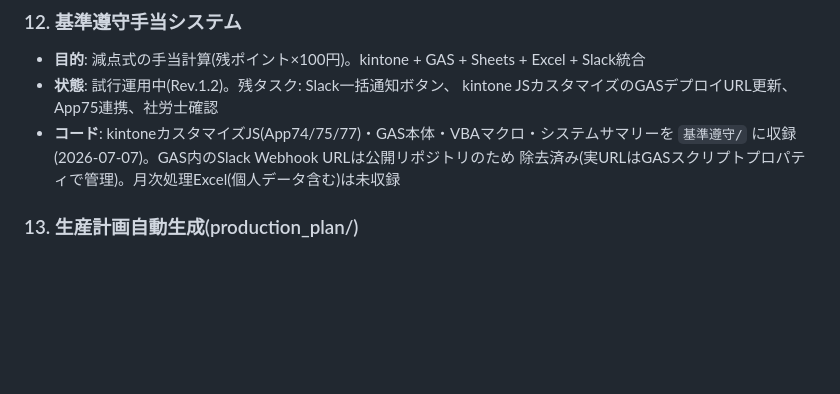
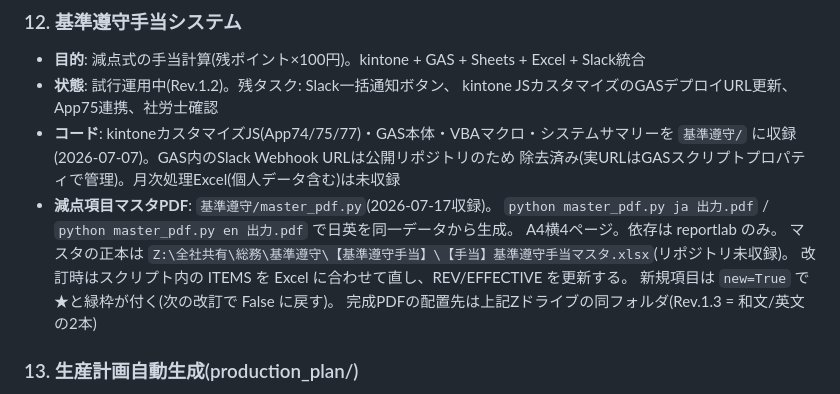
Before and after one commit to 84stamp1-jpg/hashimoto-press, a Markdown page: docs/SYSTEMS.md, the part around the change. GitHub-like rendering; blank space fills up the shorter version.

Commit message:
docs: SYSTEMS.md に基準遵守手当マスタPDF生成スクリプトを追記
Co-Authored-By: Claude Opus 4.8 <noreply@anthropic.com>

```diff
--- a/docs/SYSTEMS.md
+++ b/docs/SYSTEMS.md
@@ -122,6 +122,13 @@
 - **コード**: kintoneカスタマイズJS(App74/75/77)・GAS本体・VBAマクロ・システムサマリーを
   `基準遵守/` に収録(2026-07-07)。GAS内のSlack Webhook URLは公開リポジトリのため
   除去済み(実URLはGASスクリプトプロパティで管理)。月次処理Excel(個人データ含む)は未収録
+- **減点項目マスタPDF**: `基準遵守/master_pdf.py`(2026-07-17収録)。
+  `python master_pdf.py ja 出力.pdf` / `python master_pdf.py en 出力.pdf` で日英を同一データから生成。
+  A4横4ページ。依存は reportlab のみ。
+  マスタの正本は `Z:\全社共有\総務\基準遵守\【基準遵守手当】\【手当】基準遵守手当マスタ.xlsx`(リポジトリ未収録)。
+  改訂時はスクリプト内の ITEMS を Excel に合わせて直し、REV/EFFECTIVE を更新する。
+  新規項目は `new=True` で★と緑枠が付く(次の改訂で False に戻す)。
+  完成PDFの配置先は上記Zドライブの同フォルダ(Rev.1.3 = 和文/英文の2本)
 
 ### 13. 生産計画自動生成(production_plan/)
 - **目的**: 作業予定一覧・製品マスタ(Excel)から生産計画Excelを自動生成しSlack通知
```
